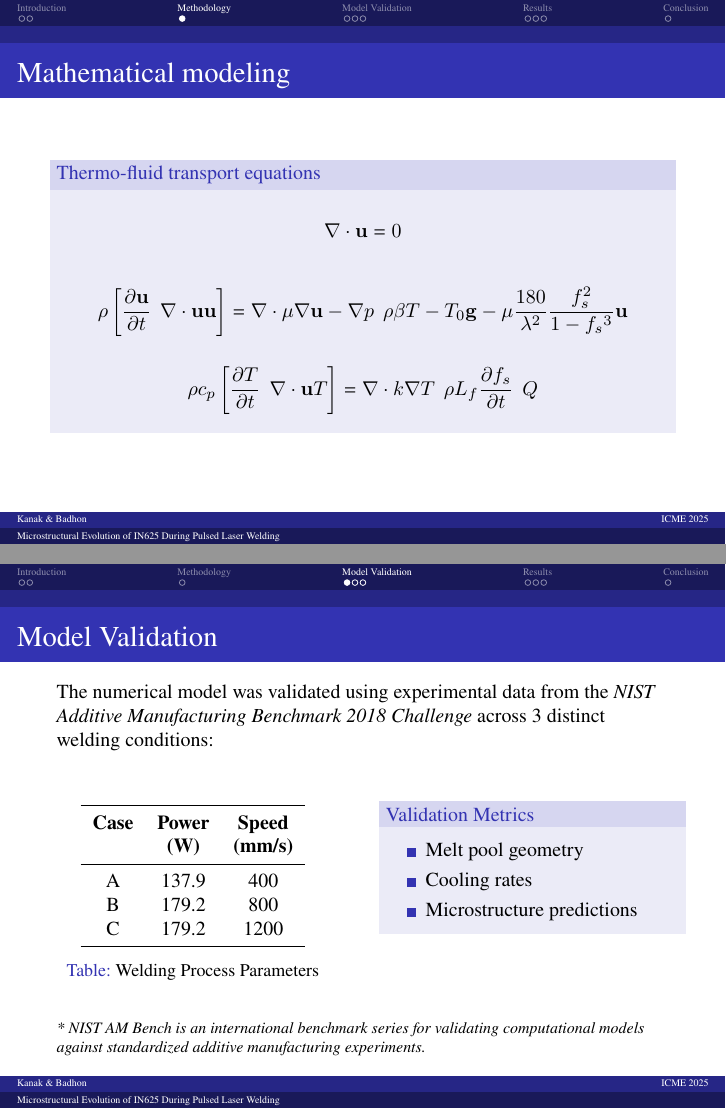
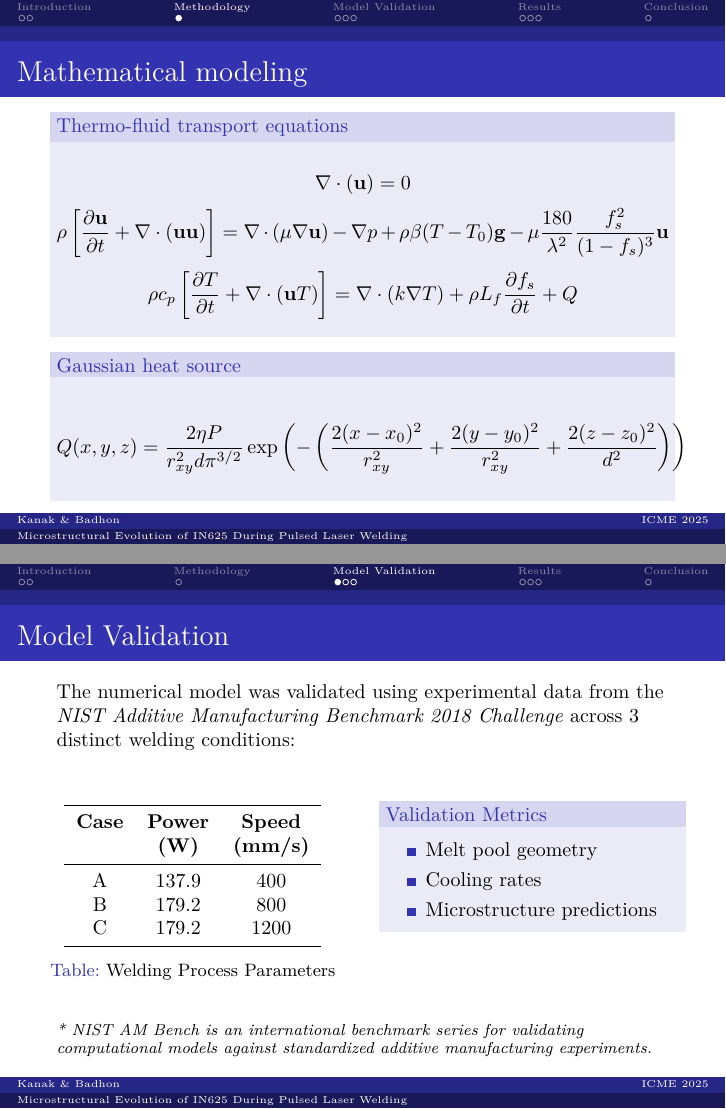
Before and after one commit to kanak-buet19/icme_2025_pulselaser, LaTeX slides (main.tex, which reads sections/methods.tex): pages 5 and 6 of 12, joined at a grey line. The pictures show the PDF file main.pdf that the author committed with the source.

```diff
--- a/sections/methods.tex
+++ b/sections/methods.tex
@@ -3,8 +3,10 @@
 \begin{frame}{Mathematical modeling}
     \begin{block}{Thermo-fluid transport equations}
 
+
+
 % 1. Mass Conservation
-        % Added parentheses around (u) to match your image
+    % Parentheses (u) included
     \[
         \nabla \cdot (\mathbf{u}) = 0
     \]
@@ -14,6 +13,4 @@
     % 2. Momentum Conservation
-        % Added the missing '+' inside the square brackets
-        % Fixed the denominator to (1-f_s)^3
     \[
         \rho \left[ \frac{\partial \mathbf{u}}{\partial t} + \nabla \cdot (\mathbf{uu}) \right] = \nabla \cdot (\mu \nabla \mathbf{u}) - \nabla p + \rho \beta (T - T_0) \mathbf{g} - \mu \frac{180}{\lambda^2} \frac{f_s^2}{(1 - f_s)^3} \mathbf{u}
     \]
@@ -23,8 +17,14 @@
     % 3. Energy Conservation
-        % Added the missing '+' signs inside brackets and before Q
     \[
         \rho c_p \left[ \frac{\partial T}{\partial t} + \nabla \cdot (\mathbf{u}T) \right] = \nabla \cdot (k \nabla T) + \rho L_f \frac{\partial f_s}{\partial t} + Q
     \]
 
         \end{block}
+
+        \begin{block}{Gaussian heat source}
+        \[
+            Q(x, y, z) = \frac{2\eta P}{r_{xy}^2 d \pi^{3/2}} \exp \left( - \left( \frac{2(x-x_0)^2}{r_{xy}^2} + \frac{2(y-y_0)^2}{r_{xy}^2} + \frac{2(z-z_0)^2}{d^2} \right) \right)
+        \]
+    \end{block}
+
 \end{frame}
```
Also changed, not shown: main.tex (+2 -3 lines), main.pdf, sections/methods.tex (6 more changed lines). Lines whose indentation alone changed are shown as unchanged.
